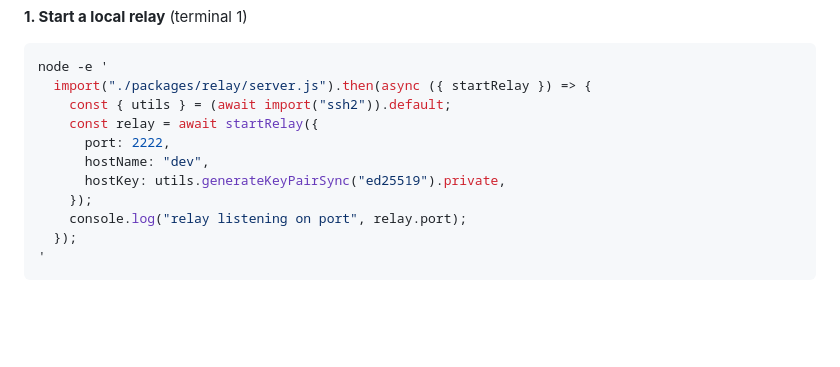
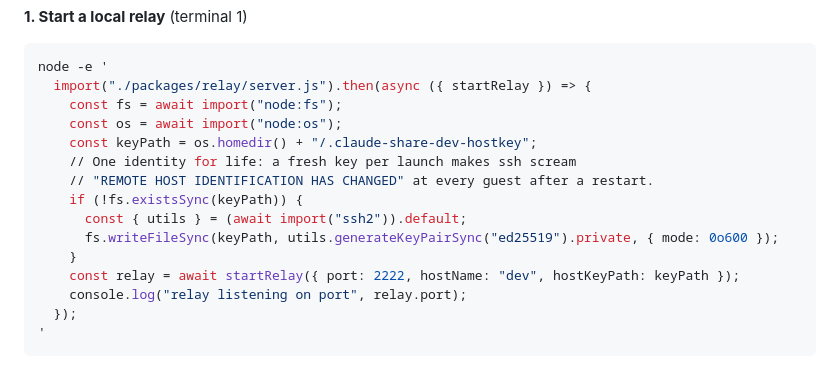
Before and after one commit to ir272/claudecollab, a Markdown page: README.md, the part around the change. Rendered like a GitHub page; blank space fills up the shorter version.

Commit message:
docs: persist the dev relay host key across restarts

````diff
--- a/README.md
+++ b/README.md
@@ -30,12 +30,16 @@ npm install
 ```bash
 node -e '
   import("./packages/relay/server.js").then(async ({ startRelay }) => {
-    const { utils } = (await import("ssh2")).default;
-    const relay = await startRelay({
-      port: 2222,
-      hostName: "dev",
-      hostKey: utils.generateKeyPairSync("ed25519").private,
-    });
+    const fs = await import("node:fs");
+    const os = await import("node:os");
+    const keyPath = os.homedir() + "/.claude-share-dev-hostkey";
+    // One identity for life: a fresh key per launch makes ssh scream
+    // "REMOTE HOST IDENTIFICATION HAS CHANGED" at every guest after a restart.
+    if (!fs.existsSync(keyPath)) {
+      const { utils } = (await import("ssh2")).default;
+      fs.writeFileSync(keyPath, utils.generateKeyPairSync("ed25519").private, { mode: 0o600 });
+    }
+    const relay = await startRelay({ port: 2222, hostName: "dev", hostKeyPath: keyPath });
     console.log("relay listening on port", relay.port);
   });
 '
````
